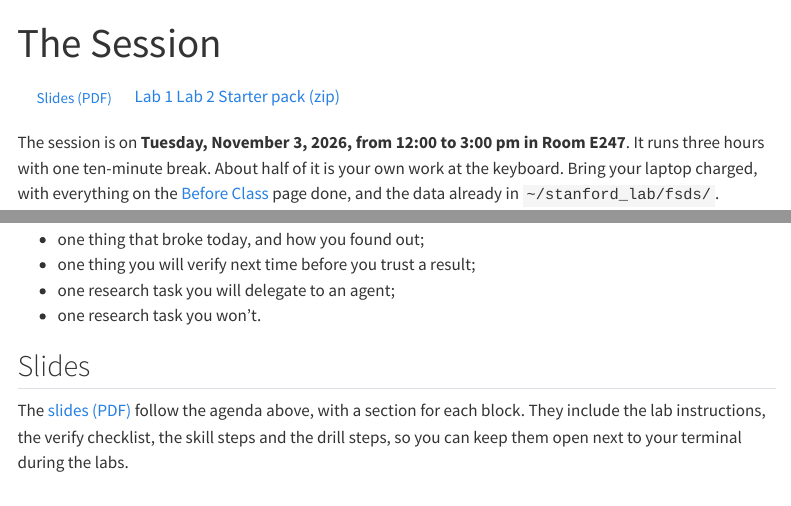
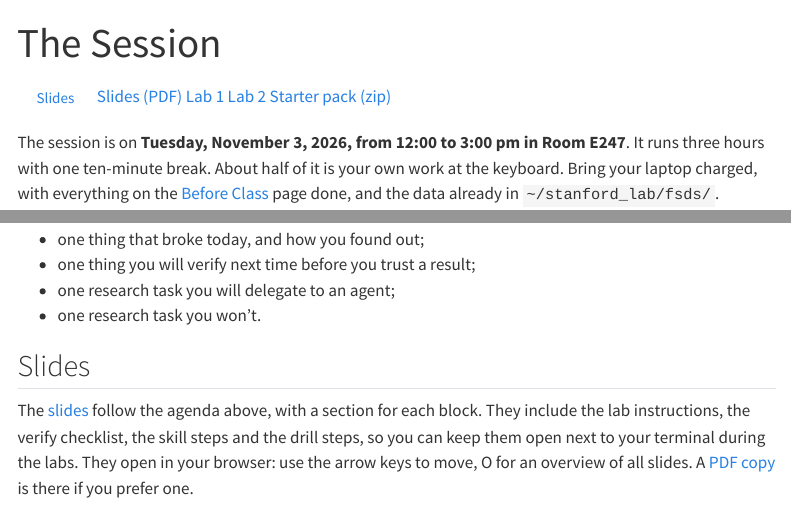
Before and after one commit to Barrios88/claude-code-stanford, a Quarto document (session.qmd): the page in a window 1100 px wide, from its top, and a second part further down, joined at a grey line. Rendered offline with R 4.5, knitr and Pandoc in place of Quarto, with nearby package versions; menus at the side of the page are left out.

Commit message:
Slides: HTML deck (student copy, no speaker notes or answer keys); link from Session and Labs
Co-Authored-By: Claude Opus 5.5 (1M context) <noreply@anthropic.com>

```diff
--- a/_quarto.yml
+++ b/_quarto.yml
@@ -2,10 +2,11 @@ project:
   type: website
   output-dir: _site
   # Files linked only from raw HTML or plain links, so Quarto would not copy
-  # them on its own: the Module 1 <video> embed, the slides, the starter zip and the reading PDFs.
+  # them on its own: the Module 1 <video> embed, the slides (PDF and HTML deck), the starter zip and the reading PDFs.
   resources:
     - assets/video/*
     - assets/slides/stanford_slides.pdf
+    - assets/slides/html/**
     - assets/stanford_starter.zip
     - assets/readings/*
 
--- a/lab1.qmd
+++ b/lab1.qmd
@@ -4,7 +4,7 @@ title: "Lab 1: From FSDS to a Verified Figure"
 
 ::: {.module-links}
 [[]{.bi .bi-file-earmark-zip aria-hidden="true"} Download the starter pack (zip)](assets/stanford_starter.zip){.btn}
-[[]{.bi .bi-file-earmark-pdf aria-hidden="true"} Slides (PDF)](assets/slides/stanford_slides.pdf)
+[[]{.bi .bi-easel aria-hidden="true"} Slides](assets/slides/html/index.html)
 [[]{.bi .bi-calendar3 aria-hidden="true"} Agenda](session.qmd)
 :::
 
--- a/lab2.qmd
+++ b/lab2.qmd
@@ -4,7 +4,7 @@ title: "Lab 2: A Skill and Three Verification Drills"
 
 ::: {.module-links}
 [[]{.bi .bi-file-earmark-zip aria-hidden="true"} Download the starter pack (zip)](assets/stanford_starter.zip){.btn}
-[[]{.bi .bi-file-earmark-pdf aria-hidden="true"} Slides (PDF)](assets/slides/stanford_slides.pdf)
+[[]{.bi .bi-easel aria-hidden="true"} Slides](assets/slides/html/index.html)
 [[]{.bi .bi-calendar3 aria-hidden="true"} Agenda](session.qmd)
 :::
 
--- a/session.qmd
+++ b/session.qmd
@@ -3,7 +3,8 @@ title: "The Session"
 ---
 
 ::: {.module-links}
-[[]{.bi .bi-file-earmark-pdf aria-hidden="true"} Slides (PDF)](assets/slides/stanford_slides.pdf){.btn}
+[[]{.bi .bi-easel aria-hidden="true"} Slides](assets/slides/html/index.html){.btn}
+[[]{.bi .bi-file-earmark-pdf aria-hidden="true"} Slides (PDF)](assets/slides/stanford_slides.pdf)
 [[]{.bi .bi-tools aria-hidden="true"} Lab 1](lab1.qmd)
 [[]{.bi .bi-tools aria-hidden="true"} Lab 2](lab2.qmd)
 [[]{.bi .bi-file-earmark-zip aria-hidden="true"} Starter pack (zip)](assets/stanford_starter.zip)
@@ -60,4 +61,4 @@ The exit ticket (`exit_ticket.md` in the starter pack) asks for four short answe
 
 ## Slides
 
-The [slides (PDF)](assets/slides/stanford_slides.pdf) follow the agenda above, with a section for each block. They include the lab instructions, the verify checklist, the skill steps and the drill steps, so you can keep them open next to your terminal during the labs.
+The [slides](assets/slides/html/index.html) follow the agenda above, with a section for each block. They include the lab instructions, the verify checklist, the skill steps and the drill steps, so you can keep them open next to your terminal during the labs. They open in your browser: use the arrow keys to move, O for an overview of all slides. A [PDF copy](assets/slides/stanford_slides.pdf) is there if you prefer one.
```
Also changed, not shown: assets/slides/html/img/01_403.jpg (added), assets/slides/html/img/03_filter_unprompted.jpg (added), assets/slides/html/img/04_unfiltered.jpg (added), assets/slides/html/img/05_alphabet.jpg (added), assets/slides/html/img/08_demo2.jpg (added), assets/slides/html/img/09_skill.jpg (added), assets/slides/html/img/10_drill1.jpg (added), assets/slides/html/img/11_drill3.jpg (added), assets/slides/html/img/12_referee.jpg (added), assets/slides/html/img/13_figure.jpg (added), assets/slides/html/index.html (added).
